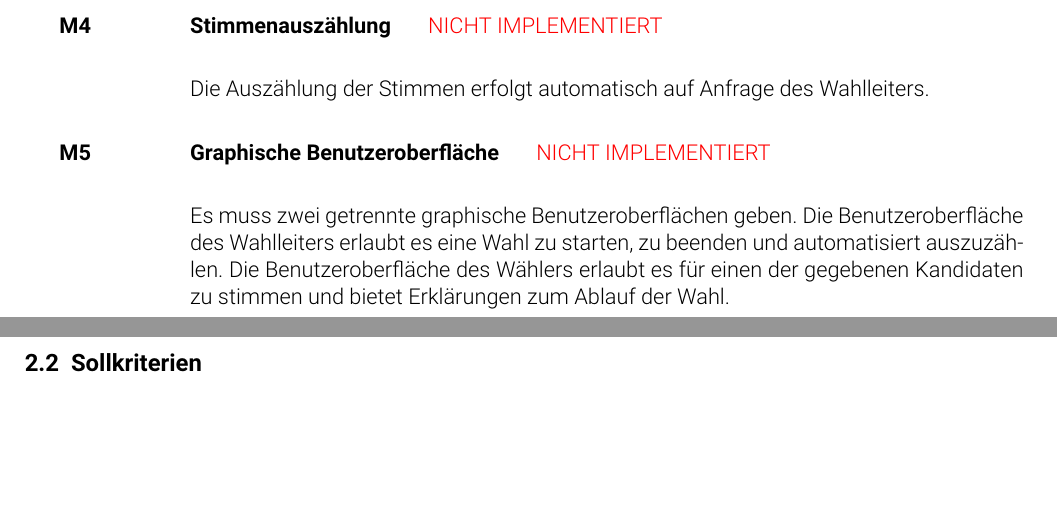
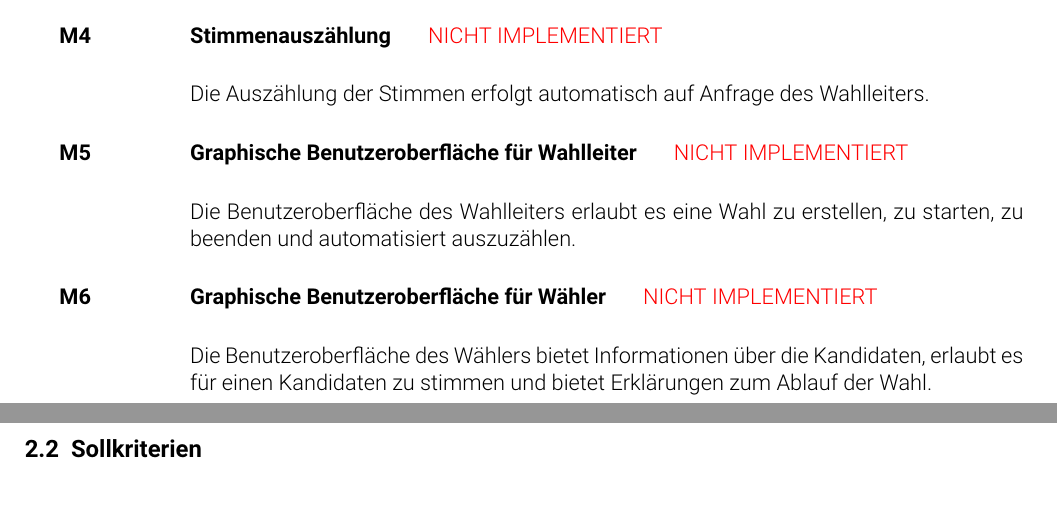
Before and after one commit to PSE-blockchain-evoting/pse_evoting_blockchain, a LaTeX document (1-Pflichtenheft/pflichtenheft.tex): two parts of pages 4 and 5 of 13, joined at a grey line, cut so that both start at the same text, the shorter picture padded with empty space. Compiled offline with pdfLaTeX.

Commit message:
Splitted up gui criterium

```diff
--- a/1-Pflichtenheft/pflichtenheft.tex
+++ b/1-Pflichtenheft/pflichtenheft.tex
@@ -56,9 +56,11 @@ Die Übermittlung einer Stimme muss öffentlich erfolgen und nachverfolgbar sein
 \criterium{Stimmenauszählung}{crt:length}
 Die Auszählung der Stimmen erfolgt automatisch auf Anfrage des Wahlleiters.
 
-\criterium{Graphische Benutzeroberfläche}{crt:length}
-Es muss zwei getrennte graphische Benutzeroberflächen geben. Die Benutzeroberfläche des Wahlleiters erlaubt es eine Wahl zu starten, zu beenden und automatisiert auszuzählen. Die Benutzeroberfläche des Wählers erlaubt es für einen der gegebenen Kandidaten zu stimmen und bietet Erklärungen zum Ablauf der Wahl.
+\criterium{Graphische Benutzeroberfläche für Wahlleiter}{crt:length}
+Die Benutzeroberfläche des Wahlleiters erlaubt es eine Wahl zu erstellen, zu starten, zu beenden und automatisiert auszuzählen.
 
+\criterium{Graphische Benutzeroberfläche für Wähler}{crt:length}
+Die Benutzeroberfläche des Wählers bietet Informationen über die Kandidaten, erlaubt es für einen Kandidaten zu stimmen und bietet Erklärungen zum Ablauf der Wahl.
 
 \subsection{Sollkriterien}
 
```
